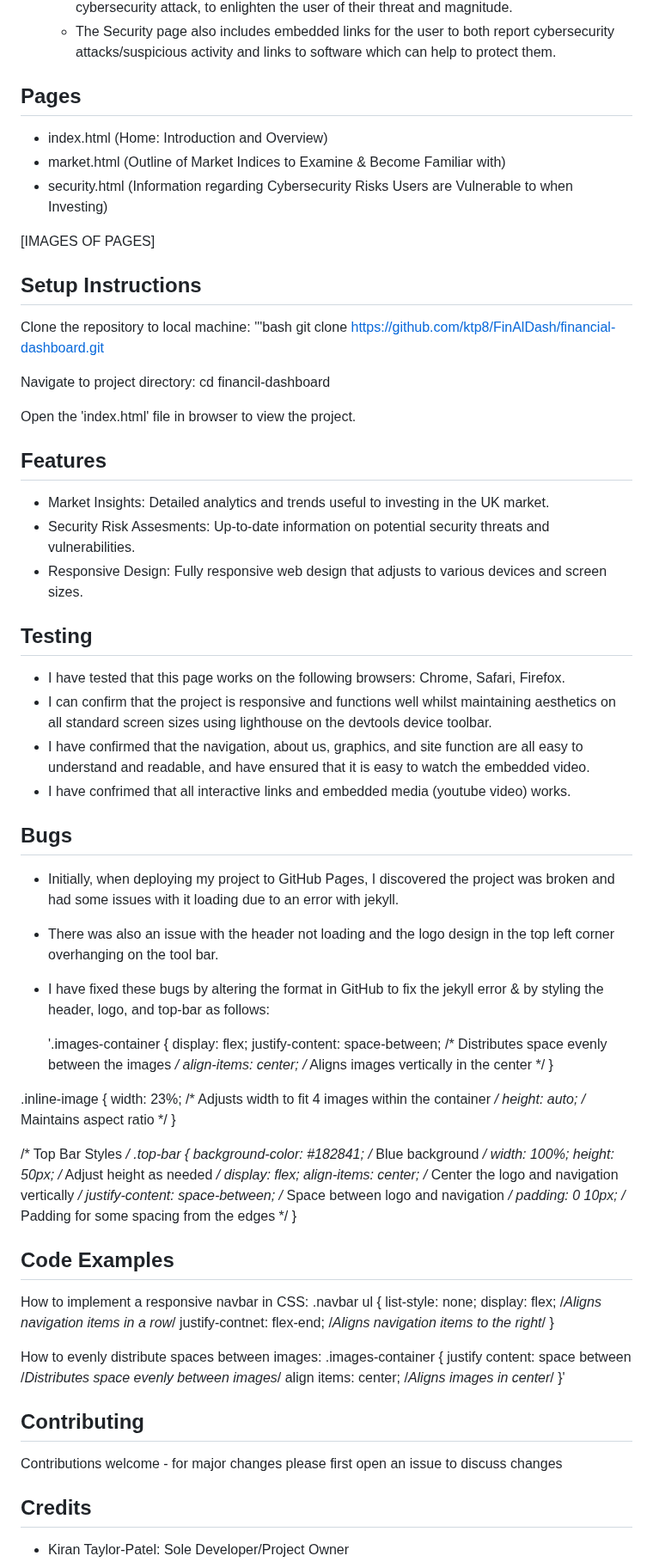
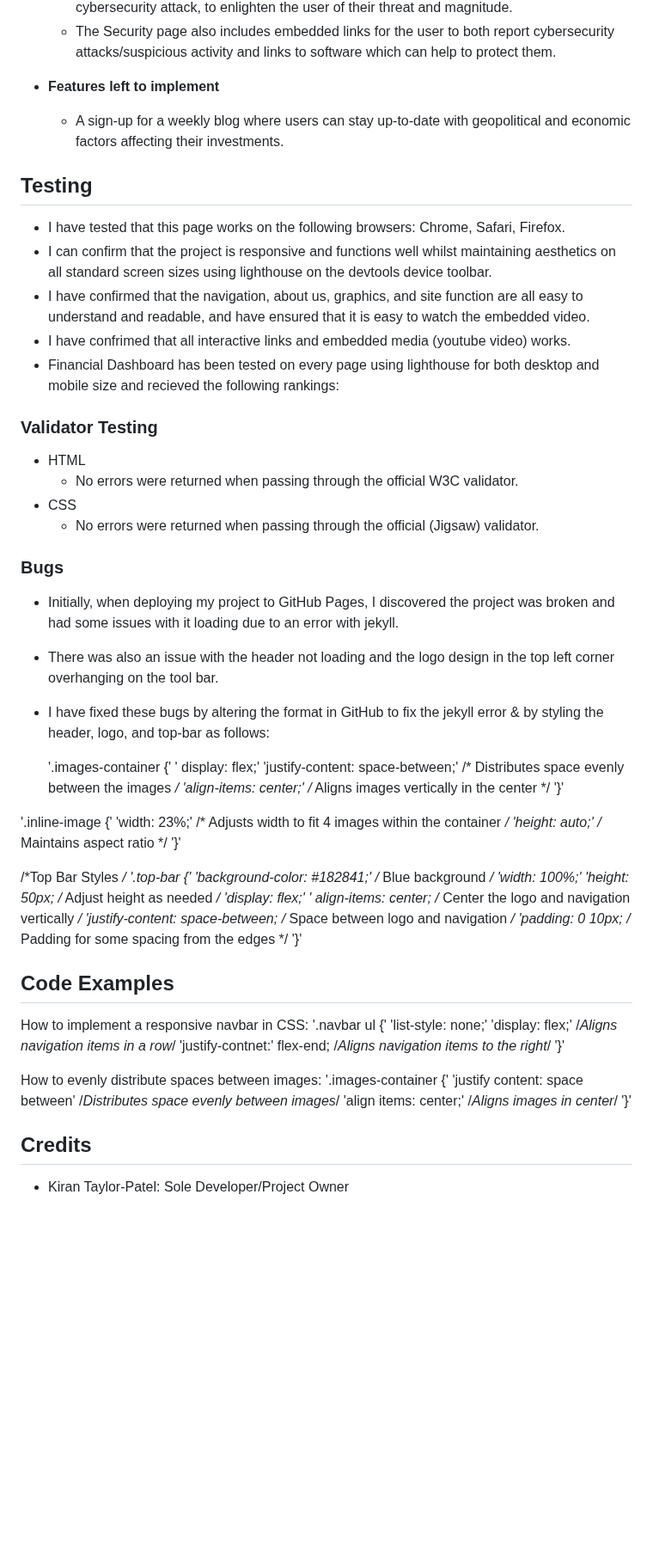
Before and after one commit to KTP8/FinAlDash, a Markdown page: financial-dashboard/README.md, the part around one of its changes. Shown at 86% size. GitHub-like rendering; blank space fills up the shorter version.

```diff
--- a/financial-dashboard/README.md
+++ b/financial-dashboard/README.md
@@ -51,79 +51,64 @@ Financial Dashboard has an interactive landing page with a short "about us" desc
   - The Security page contains an embedded youtube video outlining an example of a cybersecurity attack, to enlighten the user of their threat and magnitude.
   - The Security page also includes embedded links for the user to both report cybersecurity attacks/suspicious activity and links to software which can help to protect them.
 
-## Pages
-- index.html (Home: Introduction and Overview)
-- market.html (Outline of Market Indices to Examine & Become Familiar with)
-- security.html (Information regarding Cybersecurity Risks Users are Vulnerable to when Investing)
-
-[IMAGES OF PAGES]
-
-## Setup Instructions
-Clone the repository to local machine:
-'''bash
-git clone https://github.com/ktp8/FinAlDash/financial-dashboard.git
-
-Navigate to project directory:
-cd financil-dashboard
-
-Open the 'index.html' file in browser to view the project.
-
-## Features
-- Market Insights: Detailed analytics and trends useful to investing in the UK market.
-- Security Risk Assesments: Up-to-date information on potential security threats and vulnerabilities.
-- Responsive Design: Fully responsive web design that adjusts to various devices and screen sizes.
+- **Features left to implement**
+  - A sign-up for a weekly blog where users can stay up-to-date with geopolitical and economic factors affecting their investments.
 
 ## Testing
 - I have tested that this page works on the following browsers: Chrome, Safari, Firefox.
 - I can confirm that the project is responsive and functions well whilst maintaining aesthetics on all standard screen sizes using lighthouse on the devtools device toolbar.
 - I have confirmed that the navigation, about us, graphics, and site function are all easy to understand and readable, and have ensured that it is easy to watch the embedded video.
 - I have confrimed that all interactive links and embedded media (youtube video) works.
+- Financial Dashboard has been tested on every page using lighthouse for both desktop and mobile size and recieved the following rankings:
 
-## Bugs
+### Validator Testing
+- HTML
+  - No errors were returned when passing through the official W3C validator.
+- CSS
+  - No errors were returned when passing through the official (Jigsaw) validator.
+
+### Bugs
 - Initially, when deploying my project to GitHub Pages, I discovered the project was broken and had some issues with it loading due to an error with jekyll.
 - There was also an issue with the header not loading and the logo design in the top left corner overhanging on the tool bar.
 - I have fixed these bugs by altering the format in GitHub to fix the jekyll error & by styling the header, logo, and top-bar as follows:
 
-  '.images-container {
-    display: flex;
-    justify-content: space-between;  /* Distributes space evenly between the images */
-    align-items: center;  /* Aligns images vertically in the center */
-}
+  '.images-container {'
+   ' display: flex;'
+    'justify-content: space-between;'  /* Distributes space evenly between the images */
+    'align-items: center;'  /* Aligns images vertically in the center */
+'}'
 
-.inline-image {
-    width: 23%;  /* Adjusts width to fit 4 images within the container */
-    height: auto;  /* Maintains aspect ratio */
-}
+'.inline-image {'
+    'width: 23%;'  /* Adjusts width to fit 4 images within the container */
+    'height: auto;'  /* Maintains aspect ratio */
+'}'
 
-/* Top Bar Styles */
-.top-bar {
-    background-color: #182841;  /* Blue background */
-    width: 100%;
-    height: 50px;  /* Adjust height as needed */
-    display: flex;
-    align-items: center;  /* Center the logo and navigation vertically */
-    justify-content: space-between; /* Space between logo and navigation */
-    padding: 0 10px;  /* Padding for some spacing from the edges */
-}
+/*Top Bar Styles */
+'.top-bar {'
+    'background-color: #182841;'  /* Blue background */
+    'width: 100%;'
+    'height: 50px;  /* Adjust height as needed */
+    'display: flex;'
+   ' align-items: center;  /* Center the logo and navigation vertically */
+    'justify-content: space-between; /* Space between logo and navigation */
+    'padding: 0 10px;  /* Padding for some spacing from the edges */
+'}'
 
 
 ## Code Examples
 How to implement a responsive navbar in CSS:
-.navbar ul {
-list-style: none;
-display: flex; /*Aligns navigation items in a row*/
-justify-contnet: flex-end; /*Aligns navigation items to the right*/
-}
+'.navbar ul {'
+'list-style: none;'
+'display: flex;' /*Aligns navigation items in a row*/
+'justify-contnet:' flex-end; /*Aligns navigation items to the right*/
+'}'
 
 How to evenly distribute spaces between images:
-.images-container {
-  justify content: space between /*Distributes space evenly between images*/
-  align items: center; /*Aligns images in center*/
-}'
+'.images-container {'
+  'justify content: space between' /*Distributes space evenly between images*/
+  'align items: center;' /*Aligns images in center*/
+'}'
 
-
-## Contributing
-Contributions welcome - for major changes please first open an issue to discuss changes
 
 ## Credits
 - Kiran Taylor-Patel: Sole Developer/Project Owner
```
Also changed, not shown: other parts of financial-dashboard/README.md (+7 -9 lines).
